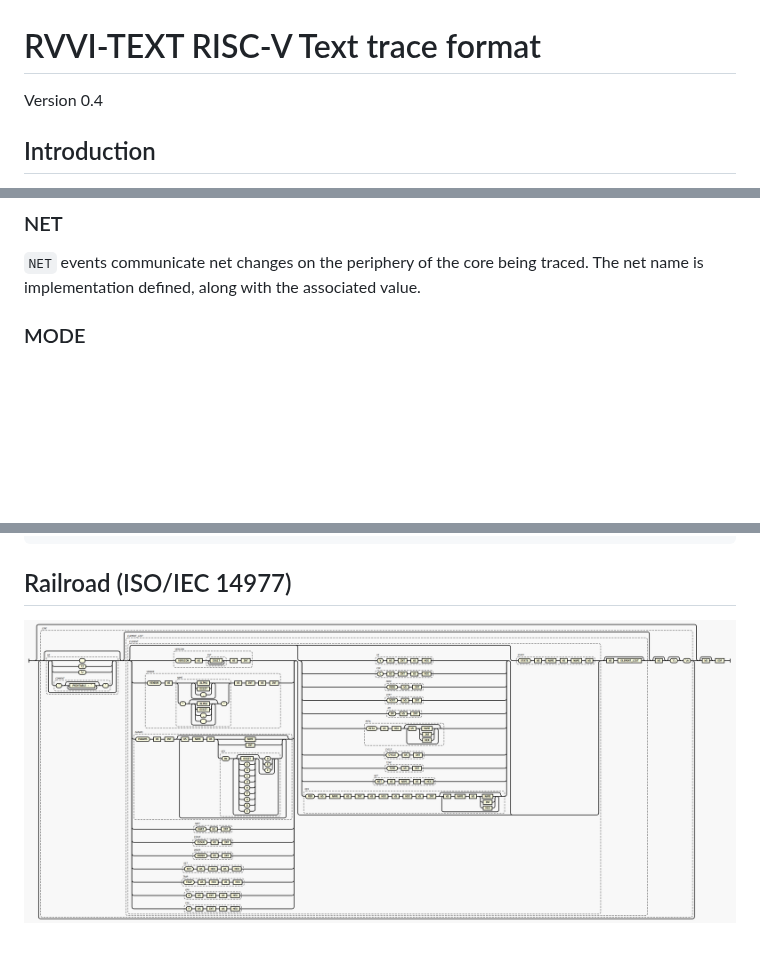
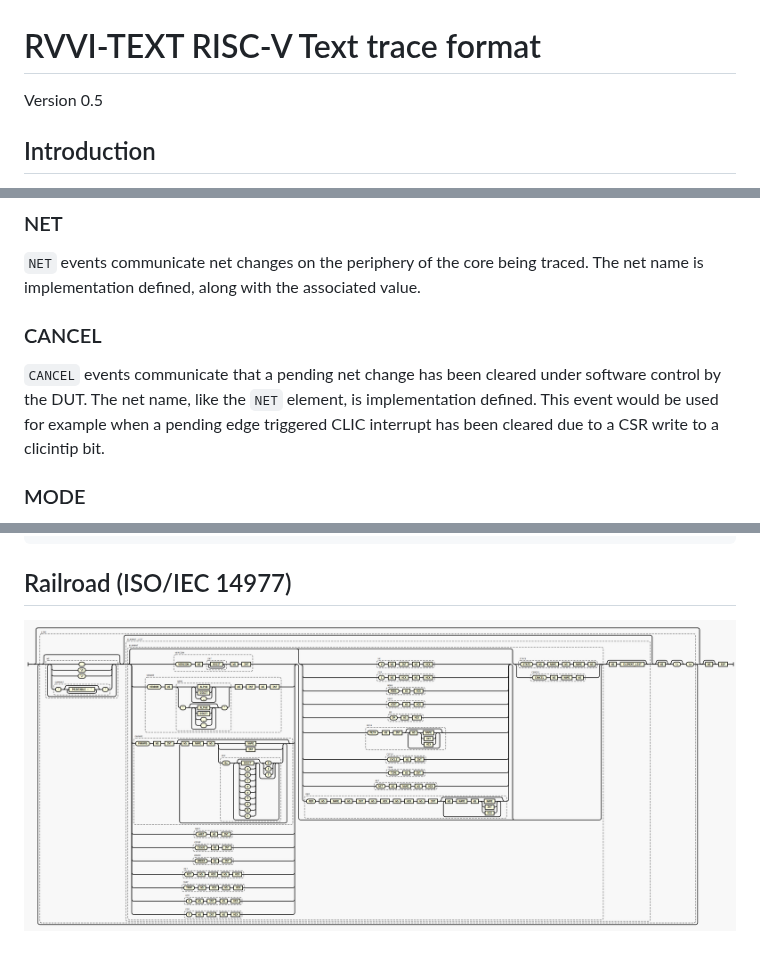
Before and after one commit to riscv-verification/RVVI, a Markdown page: RVVI-TEXT/README.md, 3 parts joined by grey strips. Drawn GitHub-style; pictures changed too: RVVI-TEXT/railroad.png; blank space fills up the shorter version.

```diff
--- a/RVVI-TEXT/README.md
+++ b/RVVI-TEXT/README.md
@@ -1,6 +1,6 @@
 # RVVI-TEXT RISC-V Text trace format
 
-Version 0.4
+Version 0.5
 
 ## Introduction
 
@@ -225,6 +227,13 @@ or 128bit binary encoded values in hexadecimal format.
 
 `NET` events communicate net changes on the periphery of the core being traced.
 The net name is implementation defined, along with the associated value.
+
+### CANCEL
+`CANCEL` events communicate that a pending net change has been cleared under
+software control by the DUT. The net name, like the `NET` element, is
+implementation defined. This event would be used for example when a pending
+edge triggered CLIC interrupt has been cleared due to a CSR write to a
+clicintip bit.
 
 ### MODE
 
```
Also changed, not shown: other parts of RVVI-TEXT/README.md (+2 -0 lines), RVVI-TRACE/README.md (+18 -0 lines), 6 other files.
